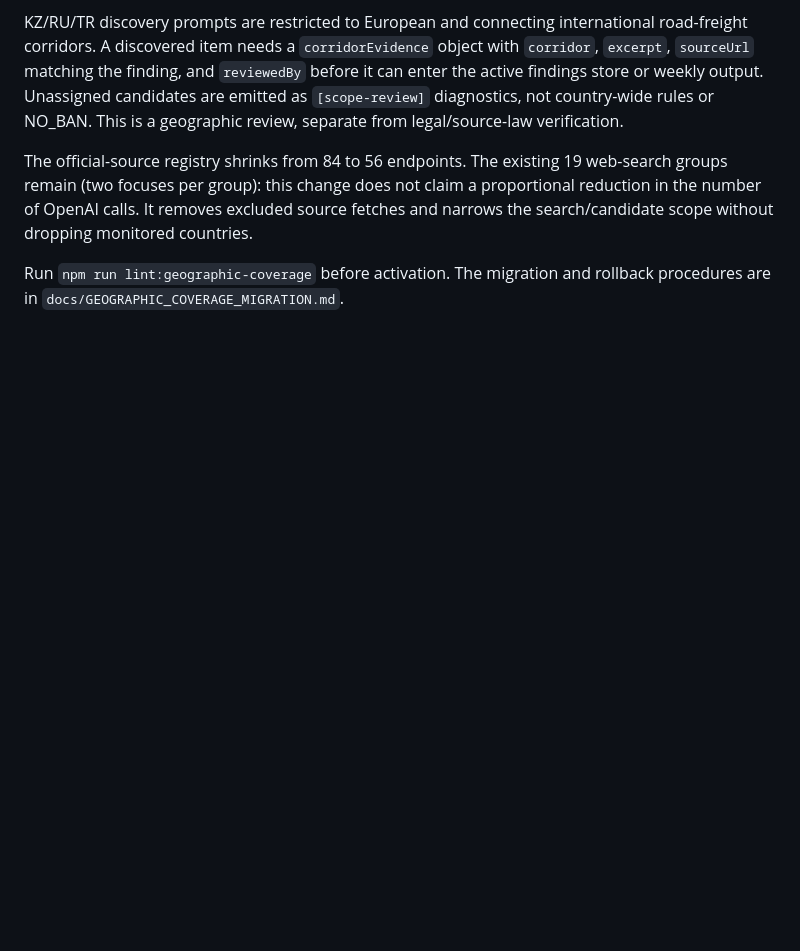
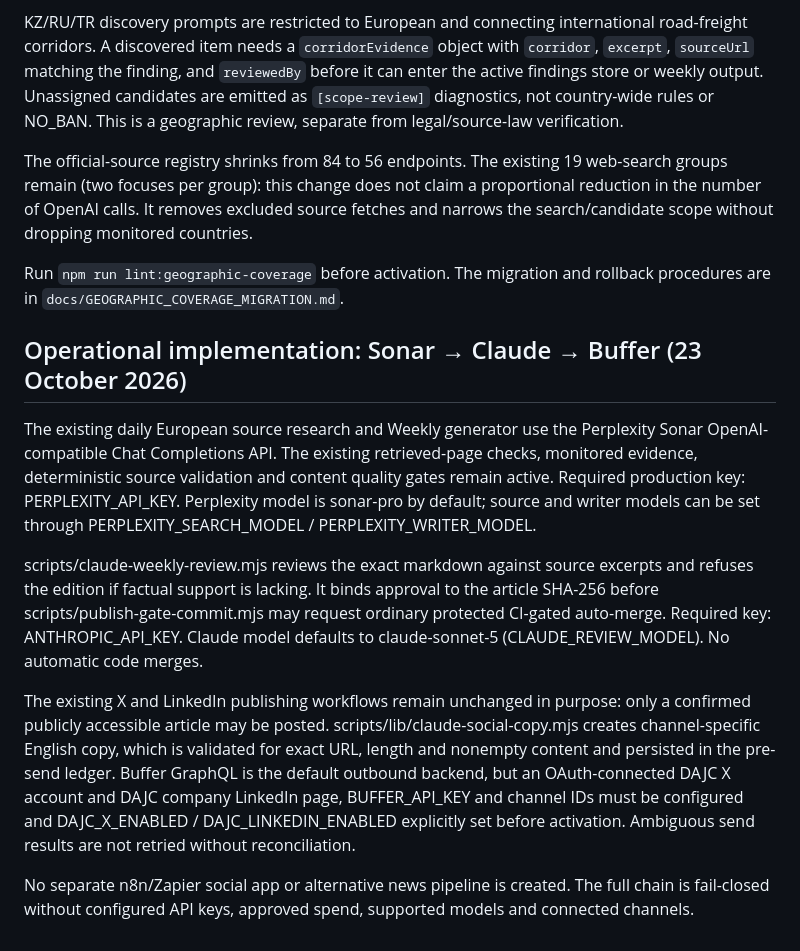
Before and after one commit to vratadajcm-png/dajc-eu, a Markdown page: docs/NEWS_AUTOMATION.md, the part around the change. GitHub-like rendering; blank space fills up the shorter version.

Commit message:
docs(news): document one protected Sonar/Claude publisher and existing Buffer social jobs

```diff
--- a/docs/NEWS_AUTOMATION.md
+++ b/docs/NEWS_AUTOMATION.md
@@ -884,3 +884,13 @@ fetches and narrows the search/candidate scope without dropping monitored countr
 
 Run `npm run lint:geographic-coverage` before activation. The migration and rollback
 procedures are in `docs/GEOGRAPHIC_COVERAGE_MIGRATION.md`.
+
+## Operational implementation: Sonar → Claude → Buffer (23 October 2026)
+
+The existing daily European source research and Weekly generator use the Perplexity Sonar OpenAI-compatible Chat Completions API. The existing retrieved-page checks, monitored evidence, deterministic source validation and content quality gates remain active. Required production key: PERPLEXITY_API_KEY. Perplexity model is sonar-pro by default; source and writer models can be set through PERPLEXITY_SEARCH_MODEL / PERPLEXITY_WRITER_MODEL.
+
+scripts/claude-weekly-review.mjs reviews the exact markdown against source excerpts and refuses the edition if factual support is lacking. It binds approval to the article SHA-256 before scripts/publish-gate-commit.mjs may request ordinary protected CI-gated auto-merge. Required key: ANTHROPIC_API_KEY. Claude model defaults to claude-sonnet-5 (CLAUDE_REVIEW_MODEL). No automatic code merges.
+
+The existing X and LinkedIn publishing workflows remain unchanged in purpose: only a confirmed publicly accessible article may be posted. scripts/lib/claude-social-copy.mjs creates channel-specific English copy, which is validated for exact URL, length and nonempty content and persisted in the pre-send ledger. Buffer GraphQL is the default outbound backend, but an OAuth-connected DAJC X account and DAJC company LinkedIn page, BUFFER_API_KEY and channel IDs must be configured and DAJC_X_ENABLED / DAJC_LINKEDIN_ENABLED explicitly set before activation. Ambiguous send results are not retried without reconciliation.
+
+No separate n8n/Zapier social app or alternative news pipeline is created. The full chain is fail-closed without configured API keys, approved spend, supported models and connected channels.
```
